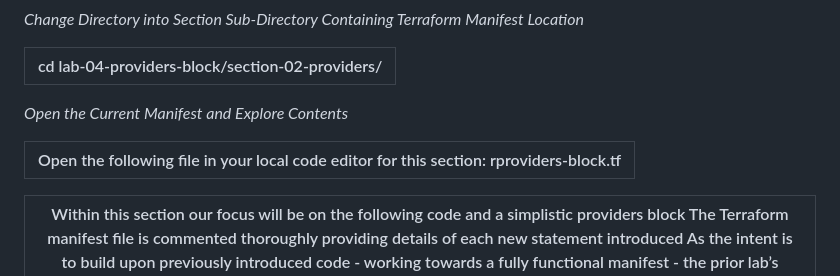
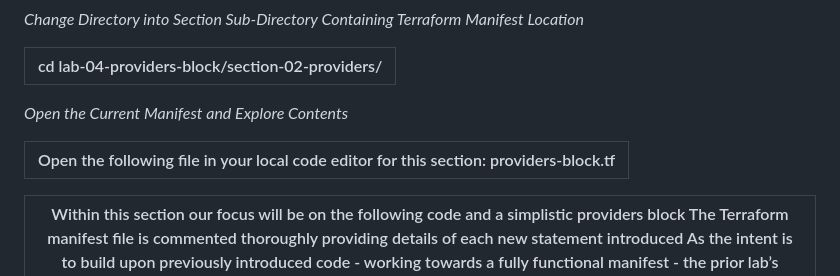
Before and after one commit to mike-griffin1978/oneCloudTerraformClass, a Markdown page: Lab B Terraform Manifest Building Blocks -js.md, the part around the change. GitHub-like rendering.

```diff
--- a/Lab B Terraform Manifest Building Blocks -js.md
+++ b/Lab B Terraform Manifest Building Blocks -js.md
@@ -277,7 +277,7 @@
 
 *Open the Current Manifest and Explore Contents*
 
-| Open the following file in your local code editor for this section: rproviders-block.tf |
+| Open the following file in your local code editor for this section: providers-block.tf |
 |-----------------------------------------------------------------------------------------|
 
 | Within this section our focus will be on the following code and a simplistic providers block The Terraform manifest file is commented thoroughly providing details of each new statement introduced As the intent is to build upon previously introduced code - working towards a fully functional manifest - the prior lab’s Terraform block is included within source code To ensure clarity on the code segments as we progress - consider the relationships thus far as: Terraform Block - established Terraform version (optional), required providers and their software locations/version Provider Block - requisite details to connect to required providers declared previously (in Terraform block) such as authentication info to allow integration with provider |
```
